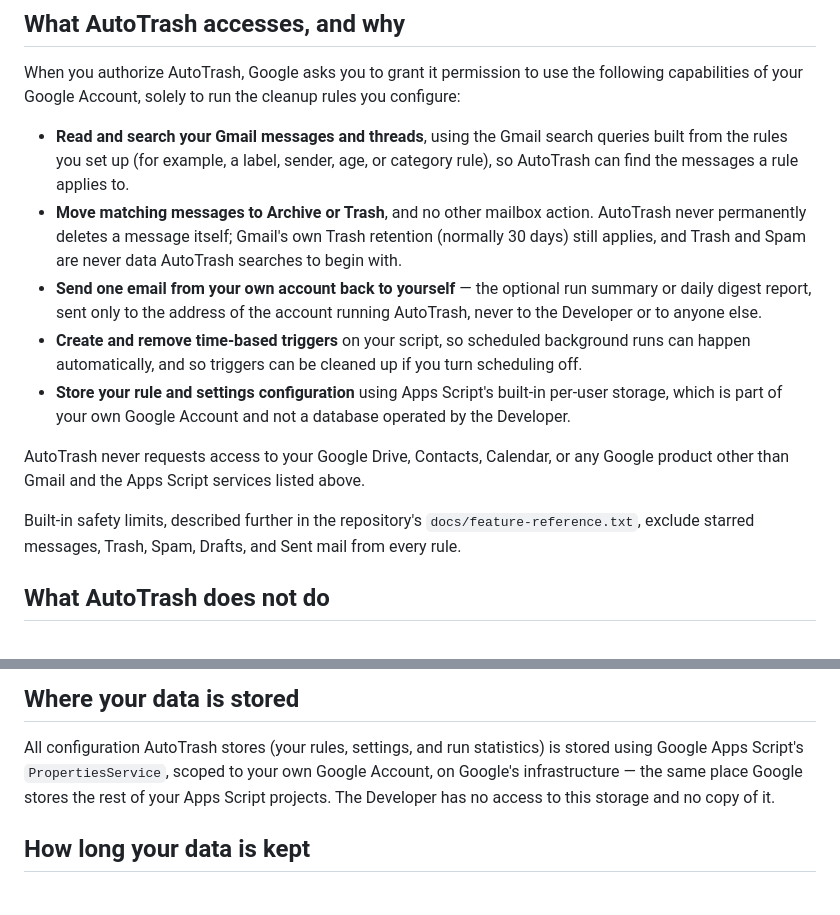
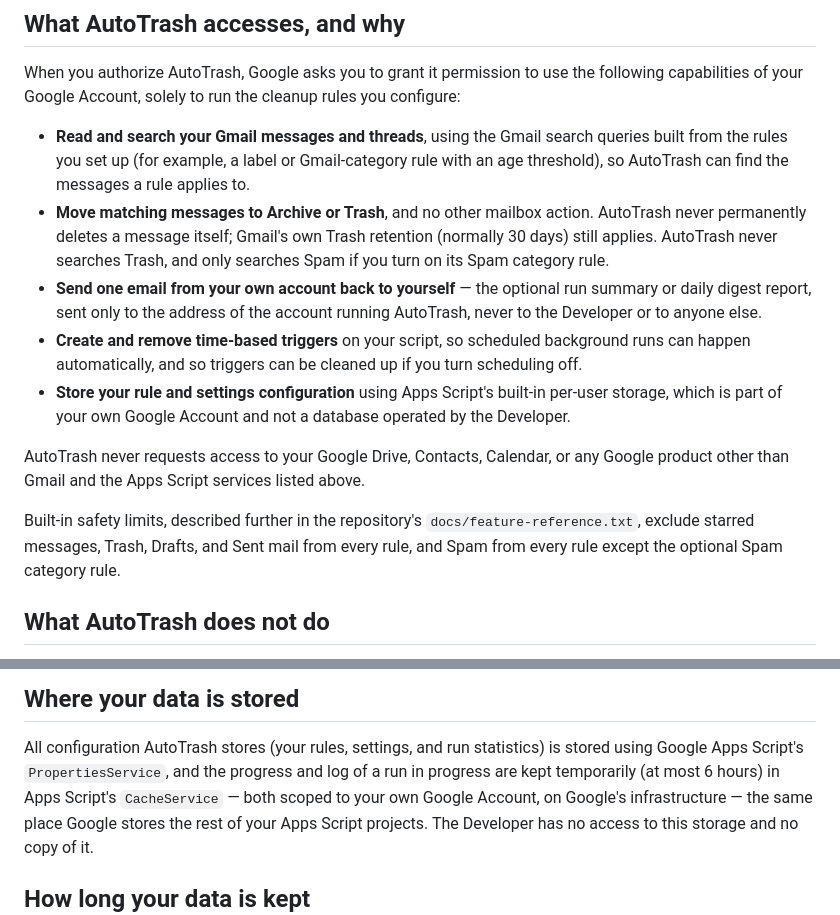
Before and after one commit to Kmandevr/AutoTrash, a Markdown page: docs/privacy.md, 2 parts joined by grey strips. Rendered like a GitHub page.

Commit message:
Privacy policy: correct three claims to match the code
- Spam: the policy said AutoTrash never searches Spam and excludes it from
  every rule. The optional Spam category rule does search in:spam
  (RuleEngine.gs buildQuery), so both statements now say so.
- Rule examples listed a 'sender' rule, which AutoTrash doesn't have.
- Storage: run progress/log are also kept temporarily (<=6 h) in
  CacheService (RunState.gs), not only PropertiesService.

Co-Authored-By: Claude Opus 5.5 <noreply@anthropic.com>
Claude-Session: https://claude.ai/code/session_01VFZYHzRBWfXCPefiPzYbbF

```diff
--- a/docs/privacy.md
+++ b/docs/privacy.md
@@ -33,13 +33,14 @@ use the following capabilities of your Google Account, solely to run the
 cleanup rules you configure:
 
 - **Read and search your Gmail messages and threads**, using the Gmail
-  search queries built from the rules you set up (for example, a label,
-  sender, age, or category rule), so AutoTrash can find the messages a
+  search queries built from the rules you set up (for example, a label
+  or Gmail-category rule with an age threshold), so AutoTrash can find the messages a
   rule applies to.
 - **Move matching messages to Archive or Trash**, and no other mailbox
   action. AutoTrash never permanently deletes a message itself; Gmail's
-  own Trash retention (normally 30 days) still applies, and Trash and
-  Spam are never data AutoTrash searches to begin with.
+  own Trash retention (normally 30 days) still applies. AutoTrash never
+  searches Trash, and only searches Spam if you turn on its Spam
+  category rule.
 - **Send one email from your own account back to yourself** — the
   optional run summary or daily digest report, sent only to the
   address of the account running AutoTrash, never to the Developer or to
@@ -56,8 +57,9 @@ Calendar, or any Google product other than Gmail and the Apps Script
 services listed above.
 
 Built-in safety limits, described further in the repository's
-`docs/feature-reference.txt`, exclude starred messages, Trash, Spam,
-Drafts, and Sent mail from every rule.
+`docs/feature-reference.txt`, exclude starred messages, Trash, Drafts, and
+Sent mail from every rule, and Spam from every rule except the optional
+Spam category rule.
 
 ## What AutoTrash does not do
 
@@ -77,7 +79,9 @@ Drafts, and Sent mail from every rule.
 
 All configuration AutoTrash stores (your rules, settings, and run
 statistics) is stored using Google Apps Script's `PropertiesService`,
-scoped to your own Google Account, on Google's infrastructure — the same
+and the progress and log of a run in progress are kept temporarily (at
+most 6 hours) in Apps Script's `CacheService` — both scoped to your own
+Google Account, on Google's infrastructure — the same
 place Google stores the rest of your Apps Script projects. The Developer
 has no access to this storage and no copy of it.
 
```
